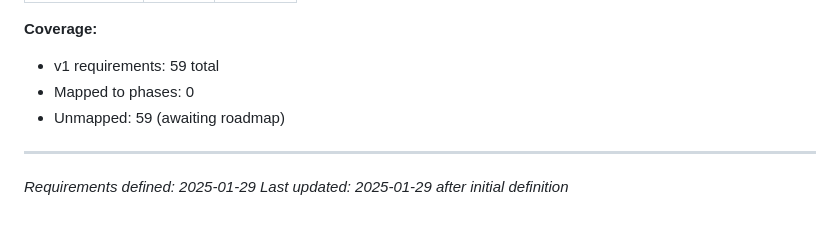
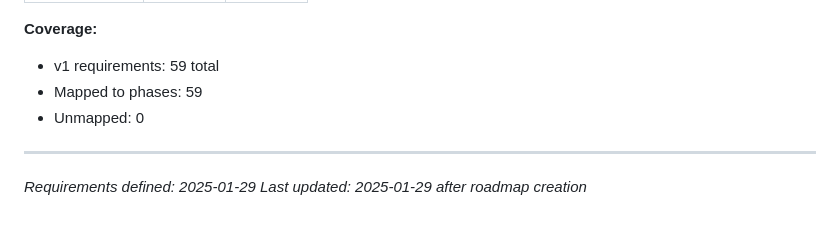
Before and after one commit to ssss2art/QtMcp, a Markdown page: .planning/REQUIREMENTS.md, the part around one of its changes. Rendered like a GitHub page.

```diff
--- a/.planning/REQUIREMENTS.md
+++ b/.planning/REQUIREMENTS.md
@@ -224,9 +224,9 @@ Which phases cover which requirements. Updated during roadmap creation.
 
 **Coverage:**
 - v1 requirements: 59 total
-- Mapped to phases: 0
-- Unmapped: 59 (awaiting roadmap)
+- Mapped to phases: 59
+- Unmapped: 0
 
 ---
 *Requirements defined: 2025-01-29*
-*Last updated: 2025-01-29 after initial definition*
+*Last updated: 2025-01-29 after roadmap creation*
```
Also changed, not shown: other parts of .planning/REQUIREMENTS.md (+67 -67 lines), .planning/ROADMAP.md (added, +153 -0 lines), .planning/STATE.md (added, +66 -0 lines).
